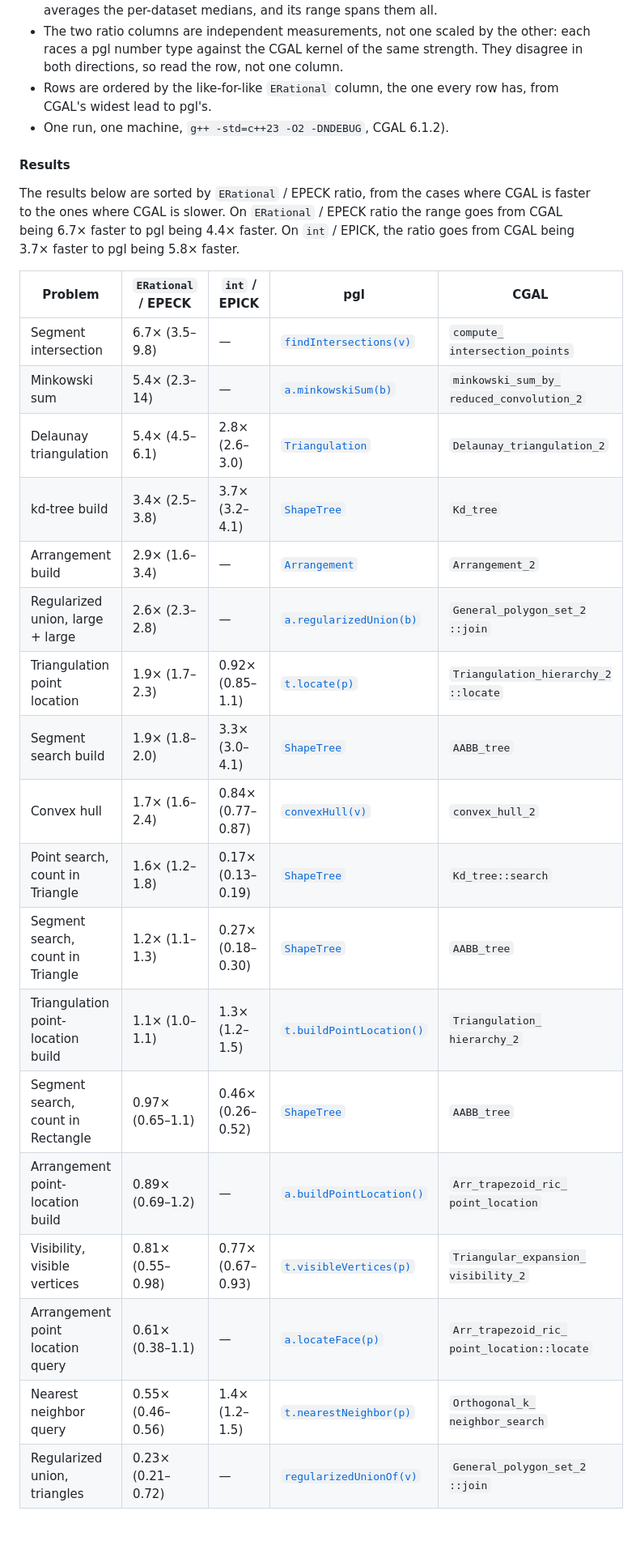
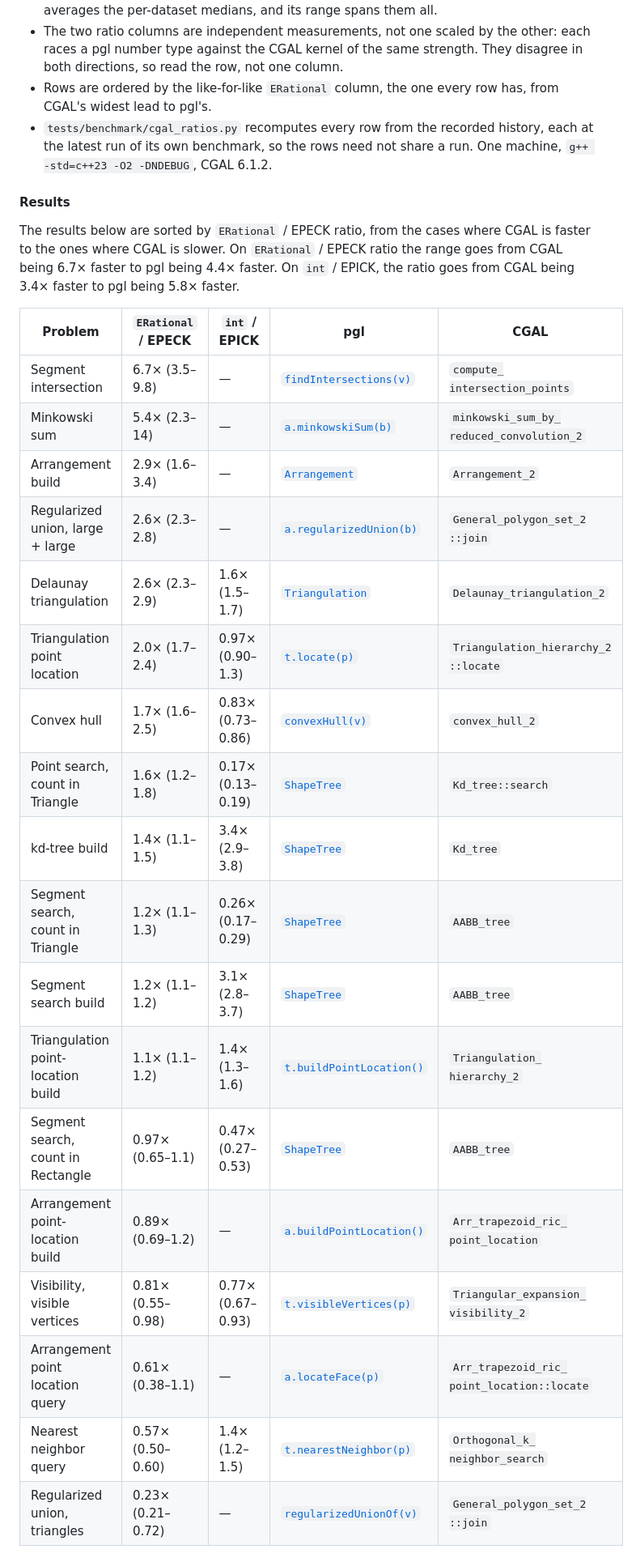
Before and after one commit to gfonsecabr/pgl, a Markdown page: doc/cgal.md, the part around the change. Shown at 81% size. Drawn GitHub-style; blank space fills up the shorter version.

Commit message:
Update benchmark results

```diff
--- a/doc/cgal.md
+++ b/doc/cgal.md
@@ -87,31 +87,31 @@ The numbers come from the [asymptotic benchmarks](https://gfonsecabr.github.io/p
 - Each ratio is pgl time divided by CGAL time, taking the best algorithm each library offers at that size, except that pgl searches with [`ShapeTree`](https://gfonsecabr.github.io/pgl/classpgl_1_1ShapeTree.html "Static shape tree of bounded shapes.") throughout. **Below 1 means pgl is faster.**. The table gives the median over the 32 sizes of the sweep and, in parentheses, the full range — a single size can sit well outside the median, and where a ratio moves steadily with size that is called out under the table. A row covering more than one dataset averages the per-dataset medians, and its range spans them all.
 - The two ratio columns are independent measurements, not one scaled by the other: each races a pgl number type against the CGAL kernel of the same strength. They disagree in both directions, so read the row, not one column.
 - Rows are ordered by the like-for-like `ERational` column, the one every row has, from CGAL's widest lead to pgl's.
-- One run, one machine, `g++ -std=c++23 -O2 -DNDEBUG`, CGAL 6.1.2).
+- `tests/benchmark/cgal_ratios.py` recomputes every row from the recorded history, each at the latest run of its own benchmark, so the rows need not share a run. One machine, `g++ -std=c++23 -O2 -DNDEBUG`, CGAL 6.1.2.
 
 #### Results
 
-The results below are sorted by `ERational` / EPECK ratio, from the cases where CGAL is faster to the ones where CGAL is slower. On `ERational` / EPECK ratio the range goes from CGAL being 6.7× faster to pgl being 4.4× faster. On `int` / EPICK, the ratio goes from CGAL being 3.7× faster to pgl being 5.8× faster.
+The results below are sorted by `ERational` / EPECK ratio, from the cases where CGAL is faster to the ones where CGAL is slower. On `ERational` / EPECK ratio the range goes from CGAL being 6.7× faster to pgl being 4.4× faster. On `int` / EPICK, the ratio goes from CGAL being 3.4× faster to pgl being 5.8× faster.
 
 | Problem | `ERational` / EPECK | `int` / EPICK | pgl | CGAL |
 | --- | --- | --- | --- | --- |
 | Segment intersection | 6.7× (3.5–9.8) | — | [`findIntersections(v)`](https://gfonsecabr.github.io/pgl/namespacepgl.html#adcd493466342b027a48fe7bf0718434b "Finds all intersecting segment pairs with Bentley-Ottmann.") | <code>compute_<wbr>intersection_points</code> |
 | Minkowski sum | 5.4× (2.3–14) | — | [`a.minkowskiSum(b)`](https://gfonsecabr.github.io/pgl/structpgl_1_1Polygon.html#afe1664a4092da89cf4055a68eedf08ab "Returns the regularized Minkowski sum of the two shapes (A ⊕ B).") | <code>minkowski_sum_by_<wbr>reduced_convolution_2</code> |
-| Delaunay triangulation | 5.4× (4.5–6.1) | 2.8× (2.6–3.0) | [`Triangulation`](https://gfonsecabr.github.io/pgl/structpgl_1_1Triangulation.html "Triangulation whose connectivity may change and whose vertex set may grow.") | `Delaunay_triangulation_2` |
-| kd-tree build | 3.4× (2.5–3.8) | 3.7× (3.2–4.1) | [`ShapeTree`](https://gfonsecabr.github.io/pgl/classpgl_1_1ShapeTree.html "Static shape tree of bounded shapes.") | `Kd_tree` |
 | Arrangement build | 2.9× (1.6–3.4) | — | [`Arrangement`](https://gfonsecabr.github.io/pgl/classpgl_1_1Arrangement.html "The planar subdivision induced by a set of one-dimensional shapes.") | `Arrangement_2` |
 | Regularized union, large + large | 2.6× (2.3–2.8) | — | [`a.regularizedUnion(b)`](https://gfonsecabr.github.io/pgl/structpgl_1_1Polygon.html#a3066fa00a91b8fa642125c56b8a2d5b7 "Returns the regularized union of the two shapes (A ∪ B).") | <code>General_polygon_set_2<wbr>::join</code> |
-| Triangulation point location | 1.9× (1.7–2.3) | 0.92× (0.85–1.1) | [`t.locate(p)`](https://gfonsecabr.github.io/pgl/structpgl_1_1Triangulation.html#a29b96c32ebb52fddc7fd10eaeee4dbd8 "Finds the triangle containing the query point by walking the mesh.") | <code>Triangulation_hierarchy_2<wbr>::locate</code> |
-| Segment search build | 1.9× (1.8–2.0) | 3.3× (3.0–4.1) | [`ShapeTree`](https://gfonsecabr.github.io/pgl/classpgl_1_1ShapeTree.html "Static shape tree of bounded shapes.") | `AABB_tree` |
-| Convex hull | 1.7× (1.6–2.4) | 0.84× (0.77–0.87) | [`convexHull(v)`](https://gfonsecabr.github.io/pgl/namespacepgl.html#a3999bfdf73609b7ec708a4882fcaea2f "Computes the convex hull of a point container.") | `convex_hull_2` |
+| Delaunay triangulation | 2.6× (2.3–2.9) | 1.6× (1.5–1.7) | [`Triangulation`](https://gfonsecabr.github.io/pgl/structpgl_1_1Triangulation.html "Triangulation whose connectivity may change and whose vertex set may grow.") | `Delaunay_triangulation_2` |
+| Triangulation point location | 2.0× (1.7–2.4) | 0.97× (0.90–1.3) | [`t.locate(p)`](https://gfonsecabr.github.io/pgl/structpgl_1_1Triangulation.html#a29b96c32ebb52fddc7fd10eaeee4dbd8 "Finds the triangle containing the query point by walking the mesh.") | <code>Triangulation_hierarchy_2<wbr>::locate</code> |
+| Convex hull | 1.7× (1.6–2.5) | 0.83× (0.73–0.86) | [`convexHull(v)`](https://gfonsecabr.github.io/pgl/namespacepgl.html#a3999bfdf73609b7ec708a4882fcaea2f "Computes the convex hull of a point container.") | `convex_hull_2` |
 | Point search, count in Triangle | 1.6× (1.2–1.8) | 0.17× (0.13–0.19) | [`ShapeTree`](https://gfonsecabr.github.io/pgl/classpgl_1_1ShapeTree.html "Static shape tree of bounded shapes.") | `Kd_tree::search` |
-| Segment search, count in Triangle | 1.2× (1.1–1.3) | 0.27× (0.18–0.30) | [`ShapeTree`](https://gfonsecabr.github.io/pgl/classpgl_1_1ShapeTree.html "Static shape tree of bounded shapes.") | `AABB_tree` |
-| Triangulation point-location build | 1.1× (1.0–1.1) | 1.3× (1.2–1.5) | [`t.buildPointLocation()`](https://gfonsecabr.github.io/pgl/structpgl_1_1Triangulation.html#a669c50019ef2407fe80b553bfada6a1f "Builds the point-location index: a Kirkpatrick hierarchy over this mesh.") | <code>Triangulation_<wbr>hierarchy_2</code> |
-| Segment search, count in Rectangle | 0.97× (0.65–1.1) | 0.46× (0.26–0.52) | [`ShapeTree`](https://gfonsecabr.github.io/pgl/classpgl_1_1ShapeTree.html "Static shape tree of bounded shapes.") | `AABB_tree` |
+| kd-tree build | 1.4× (1.1–1.5) | 3.4× (2.9–3.8) | [`ShapeTree`](https://gfonsecabr.github.io/pgl/classpgl_1_1ShapeTree.html "Static shape tree of bounded shapes.") | `Kd_tree` |
+| Segment search, count in Triangle | 1.2× (1.1–1.3) | 0.26× (0.17–0.29) | [`ShapeTree`](https://gfonsecabr.github.io/pgl/classpgl_1_1ShapeTree.html "Static shape tree of bounded shapes.") | `AABB_tree` |
+| Segment search build | 1.2× (1.1–1.2) | 3.1× (2.8–3.7) | [`ShapeTree`](https://gfonsecabr.github.io/pgl/classpgl_1_1ShapeTree.html "Static shape tree of bounded shapes.") | `AABB_tree` |
+| Triangulation point-location build | 1.1× (1.1–1.2) | 1.4× (1.3–1.6) | [`t.buildPointLocation()`](https://gfonsecabr.github.io/pgl/structpgl_1_1Triangulation.html#a669c50019ef2407fe80b553bfada6a1f "Builds the point-location index: a Kirkpatrick hierarchy over this mesh.") | <code>Triangulation_<wbr>hierarchy_2</code> |
+| Segment search, count in Rectangle | 0.97× (0.65–1.1) | 0.47× (0.27–0.53) | [`ShapeTree`](https://gfonsecabr.github.io/pgl/classpgl_1_1ShapeTree.html "Static shape tree of bounded shapes.") | `AABB_tree` |
 | Arrangement point-location build | 0.89× (0.69–1.2) | — | [`a.buildPointLocation()`](https://gfonsecabr.github.io/pgl/classpgl_1_1Arrangement.html#af73b4d7888dfb82faaabaf0156b208a5 "Builds the randomized trapezoidal point-location index.") | <code>Arr_trapezoid_ric_<wbr>point_location</code> |
 | Visibility, visible vertices | 0.81× (0.55–0.98) | 0.77× (0.67–0.93) | [`t.visibleVertices(p)`](https://gfonsecabr.github.io/pgl/structpgl_1_1Triangulation.html#a3ec93b7700354398247e96c0ee9ba4db "The mesh vertices visible from query.") | <code>Triangular_expansion_<wbr>visibility_2</code> |
 | Arrangement point location query | 0.61× (0.38–1.1) | — | [`a.locateFace(p)`](https://gfonsecabr.github.io/pgl/classpgl_1_1Arrangement.html#a95d36d4248271458151cc640bf838704 "Returns the face containing a point.") | <code>Arr_trapezoid_ric_<wbr>point_location<wbr>::locate</code> |
-| Nearest neighbor query | 0.55× (0.46–0.56) | 1.4× (1.2–1.5) | [`t.nearestNeighbor(p)`](https://gfonsecabr.github.io/pgl/classpgl_1_1ShapeTree.html#ab474ac9db17611ead980ea1ff63f3446 "Returns the stored shape nearest to a query shape.") | <code>Orthogonal_k_<wbr>neighbor_search</code> |
+| Nearest neighbor query | 0.57× (0.50–0.60) | 1.4× (1.2–1.5) | [`t.nearestNeighbor(p)`](https://gfonsecabr.github.io/pgl/classpgl_1_1ShapeTree.html#ab474ac9db17611ead980ea1ff63f3446 "Returns the stored shape nearest to a query shape.") | <code>Orthogonal_k_<wbr>neighbor_search</code> |
 | Regularized union, triangles | 0.23× (0.21–0.72) | — | [`regularizedUnionOf(v)`](https://gfonsecabr.github.io/pgl/namespacepgl.html#ae72efa38504e74942758d2d4fb78ffcd "The regularized union of arbitrarily many shapes, as a set of regions.") | <code>General_polygon_set_2<wbr>::join</code> |
 
 #### What the numbers do not say
```
Also changed, not shown: doc/raw/cgal.md (+10 -10 lines).
